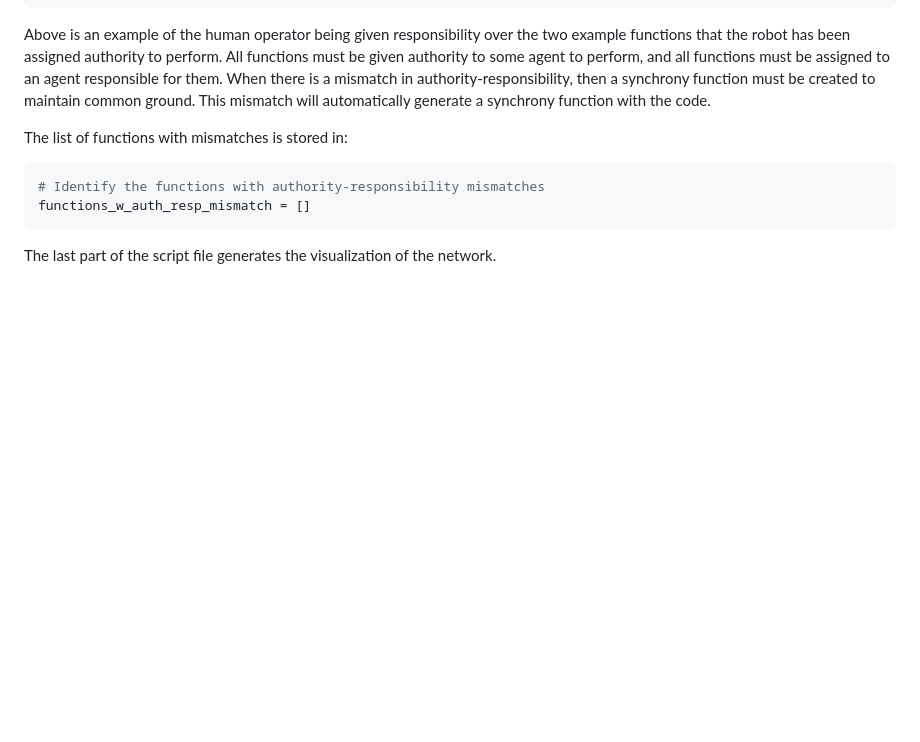
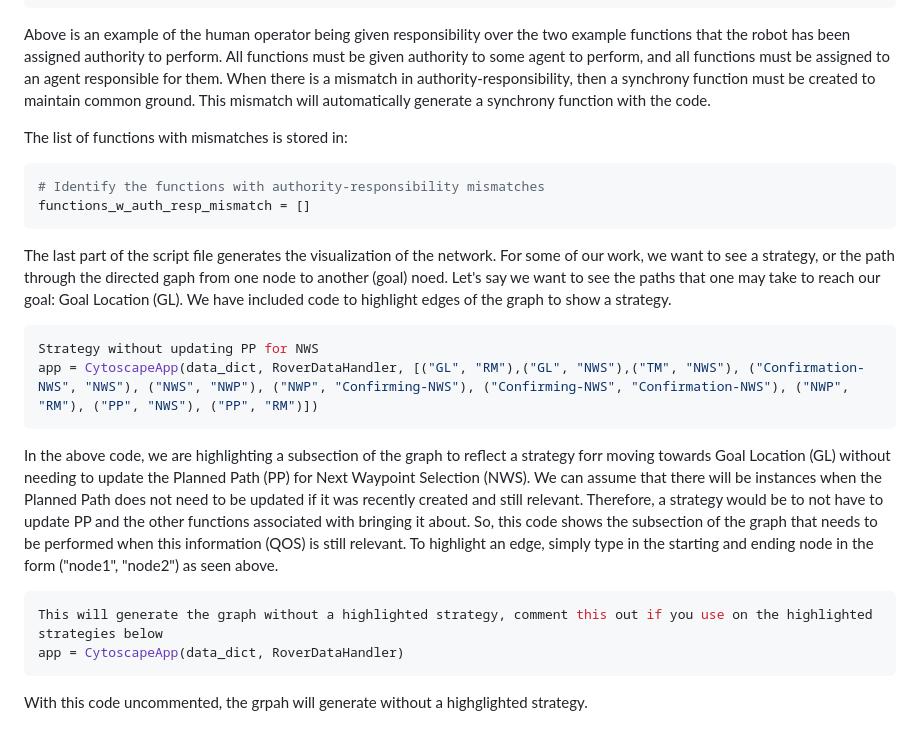
Before and after one commit to mijtsma/jsat, a Markdown page: userapps/robot_example/README.md, the part around the change. GitHub-like rendering; blank space fills up the shorter version.

````diff
--- a/userapps/robot_example/README.md
+++ b/userapps/robot_example/README.md
@@ -119,4 +119,18 @@ The list of functions with mismatches is stored in:
 functions_w_auth_resp_mismatch = []
 ```
 
-The last part of the script file generates the visualization of the network.
+The last part of the script file generates the visualization of the network. For some of our work, we want to see a strategy, or the path through the directed gaph from one node to another (goal) noed. Let's say we want to see the paths that one may take to reach our goal: Goal Location (GL). We have included code to highlight edges of the graph to show a strategy.
+
+``` Python
+Strategy without updating PP for NWS
+app = CytoscapeApp(data_dict, RoverDataHandler, [("GL", "RM"),("GL", "NWS"),("TM", "NWS"), ("Confirmation-NWS", "NWS"), ("NWS", "NWP"), ("NWP", "Confirming-NWS"), ("Confirming-NWS", "Confirmation-NWS"), ("NWP", "RM"), ("PP", "NWS"), ("PP", "RM")])
+```
+
+In the above code, we are highlighting a subsection of the graph to reflect a strategy forr moving towards Goal Location (GL) without needing to update the Planned Path (PP) for Next Waypoint Selection (NWS). We can assume that there will be instances when the Planned Path does not need to be updated if it was recently created and still relevant. Therefore, a strategy would be to not have to update PP and the other functions associated with bringing it about. So, this code shows the subsection of the graph that needs to be performed when this information (QOS) is still relevant. To highlight an edge, simply type in the starting and ending node in the form ("node1", "node2") as seen above.
+
+``` Python
+This will generate the graph without a highlighted strategy, comment this out if you use on the highlighted strategies below
+app = CytoscapeApp(data_dict, RoverDataHandler)
+```
+
+With this code uncommented, the grpah will generate without a highglighted strategy.
````
